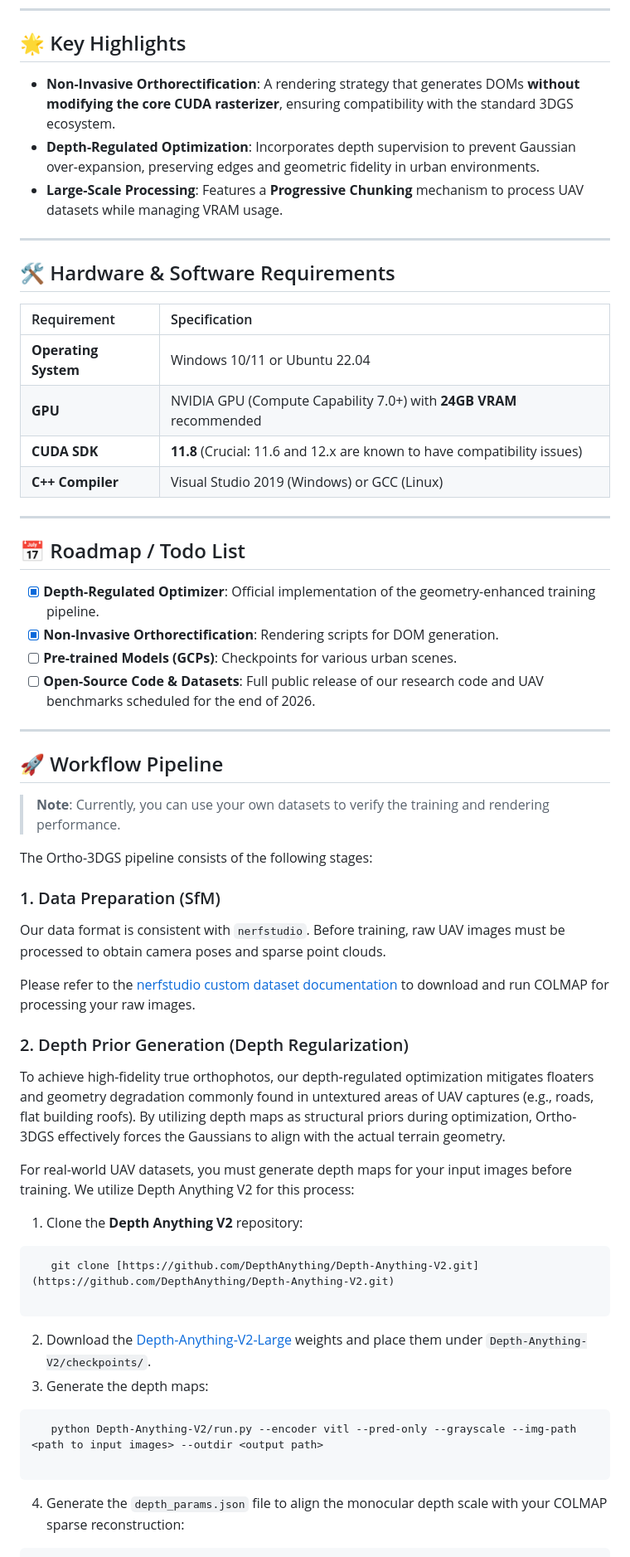
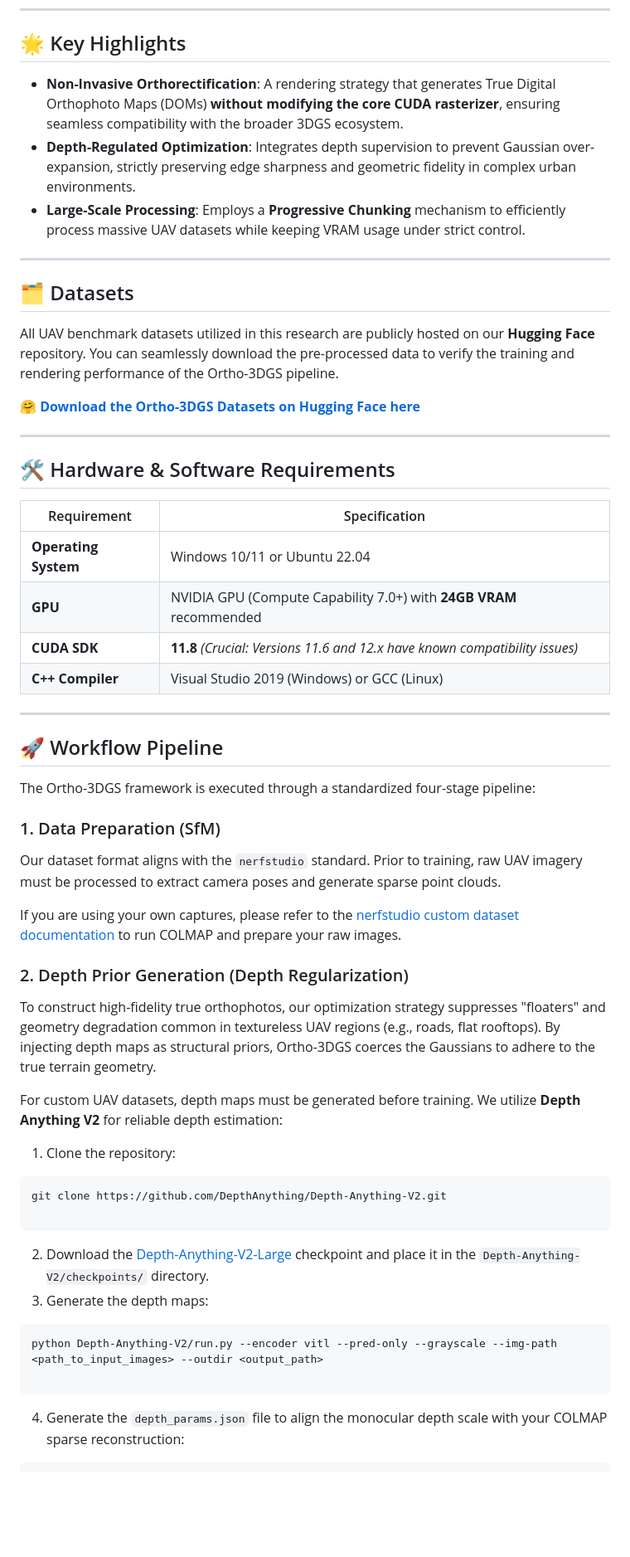
Before and after one commit to alexzhenglong/Ortho-3DGS, a Markdown page: README.md, the part around one of its changes. Shown at 83% size. Drawn GitHub-style; blank space fills up the shorter version.

````diff
--- a/README.md
+++ b/README.md
@@ -11,64 +8,61 @@ Official implementation of the paper **"Ortho-3DGS: True Digital Orthophoto Gene
 
 ## 🌟 Key Highlights
 
-  * **Non-Invasive Orthorectification**: A rendering strategy that generates DOMs **without modifying the core CUDA rasterizer**, ensuring compatibility with the standard 3DGS ecosystem.
-  * **Depth-Regulated Optimization**: Incorporates depth supervision to prevent Gaussian over-expansion, preserving edges and geometric fidelity in urban environments.
-  * **Large-Scale Processing**: Features a **Progressive Chunking** mechanism to process UAV datasets while managing VRAM usage.
+* **Non-Invasive Orthorectification**: A rendering strategy that generates True Digital Orthophoto Maps (DOMs) **without modifying the core CUDA rasterizer**, ensuring seamless compatibility with the broader 3DGS ecosystem.
+* **Depth-Regulated Optimization**: Integrates depth supervision to prevent Gaussian over-expansion, strictly preserving edge sharpness and geometric fidelity in complex urban environments.
+* **Large-Scale Processing**: Employs a **Progressive Chunking** mechanism to efficiently process massive UAV datasets while keeping VRAM usage under strict control.
+
+---
+
+## 🗂️ Datasets
+
+All UAV benchmark datasets utilized in this research are publicly hosted on our **Hugging Face** repository. You can seamlessly download the pre-processed data to verify the training and rendering performance of the Ortho-3DGS pipeline.
+
+🤗 **[Download the Ortho-3DGS Datasets on Hugging Face here](https://www.google.com/search?q=YOUR_HUGGINGFACE_LINK_HERE)**
 
 ---
 
 ## 🛠 Hardware & Software Requirements
 
 | Requirement | Specification |
-| :--- | :--- |
+| --- | --- |
 | **Operating System** | Windows 10/11 or Ubuntu 22.04 |
 | **GPU** | NVIDIA GPU (Compute Capability 7.0+) with **24GB VRAM** recommended |
-| **CUDA SDK** | **11.8** (Crucial: 11.6 and 12.x are known to have compatibility issues) |
+| **CUDA SDK** | **11.8** *(Crucial: Versions 11.6 and 12.x have known compatibility issues)* |
 | **C++ Compiler** | Visual Studio 2019 (Windows) or GCC (Linux) |
-
----
-
-## 📅 Roadmap / Todo List
-
-- [x] **Depth-Regulated Optimizer**: Official implementation of the geometry-enhanced training pipeline.
-- [x] **Non-Invasive Orthorectification**: Rendering scripts for DOM generation.
-- [ ] **Pre-trained Models (GCPs)**: Checkpoints for various urban scenes.
-- [ ] **Open-Source Code & Datasets**: Full public release of our research code and UAV benchmarks scheduled for the end of 2026.
 
 ---
 
 ## 🚀 Workflow Pipeline
 
-> **Note**: Currently, you can use your own datasets to verify the training and rendering performance.
-
-The Ortho-3DGS pipeline consists of the following stages:
+The Ortho-3DGS framework is executed through a standardized four-stage pipeline:
 
 ### 1. Data Preparation (SfM)
 
-Our data format is consistent with `nerfstudio`. Before training, raw UAV images must be processed to obtain camera poses and sparse point clouds.
+Our dataset format aligns with the `nerfstudio` standard. Prior to training, raw UAV imagery must be processed to extract camera poses and generate sparse point clouds.
 
-Please refer to the [nerfstudio custom dataset documentation](https://docs.nerf.studio/quickstart/custom_dataset.html) to download and run COLMAP for processing your raw images.
+If you are using your own captures, please refer to the [nerfstudio custom dataset documentation](https://docs.nerf.studio/quickstart/custom_dataset.html) to run COLMAP and prepare your raw images.
 
 ### 2. Depth Prior Generation (Depth Regularization)
 
-To achieve high-fidelity true orthophotos, our depth-regulated optimization mitigates floaters and geometry degradation commonly found in untextured areas of UAV captures (e.g., roads, flat building roofs). By utilizing depth maps as structural priors during optimization, Ortho-3DGS effectively forces the Gaussians to align with the actual terrain geometry.
+To construct high-fidelity true orthophotos, our optimization strategy suppresses "floaters" and geometry degradation common in textureless UAV regions (e.g., roads, flat rooftops). By injecting depth maps as structural priors, Ortho-3DGS coerces the Gaussians to adhere to the true terrain geometry.
 
-For real-world UAV datasets, you must generate depth maps for your input images before training. We utilize Depth Anything V2 for this process:
+For custom UAV datasets, depth maps must be generated before training. We utilize **Depth Anything V2** for reliable depth estimation:
 
-1. Clone the **Depth Anything V2** repository:
+1. Clone the repository:
 ```bash
-   git clone [https://github.com/DepthAnything/Depth-Anything-V2.git](https://github.com/DepthAnything/Depth-Anything-V2.git)
+git clone https://github.com/DepthAnything/Depth-Anything-V2.git
 
 ```
 
-2. Download the [Depth-Anything-V2-Large](https://huggingface.co/depth-anything/Depth-Anything-V2-Large/resolve/main/depth_anything_v2_vitl.pth?download=true) weights and place them under `Depth-Anything-V2/checkpoints/`.
+
+2. Download the [Depth-Anything-V2-Large](https://huggingface.co/depth-anything/Depth-Anything-V2-Large/resolve/main/depth_anything_v2_vitl.pth?download=true) checkpoint and place it in the `Depth-Anything-V2/checkpoints/` directory.
 3. Generate the depth maps:
-
 ```bash
-   python Depth-Anything-V2/run.py --encoder vitl --pred-only --grayscale --img-path <path to input images> --outdir <output path>
+python Depth-Anything-V2/run.py --encoder vitl --pred-only --grayscale --img-path <path_to_input_images> --outdir <output_path>
 
 ```
 
+
 4. Generate the `depth_params.json` file to align the monocular depth scale with your COLMAP sparse reconstruction:
-
 ```bash
````
Also changed, not shown: other parts of README.md (+29 -38 lines).
